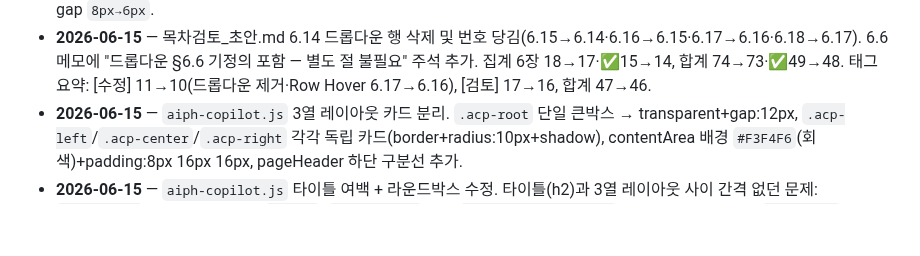
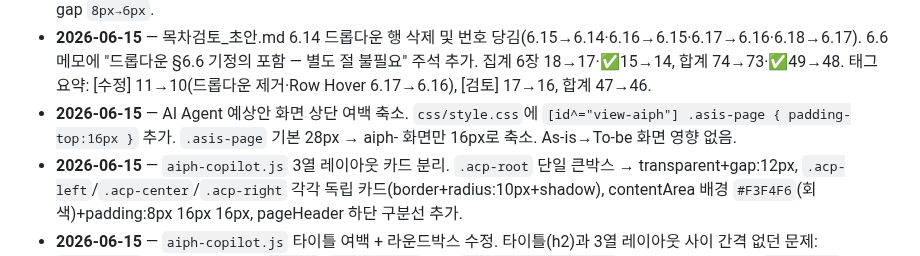
Before and after one commit to siche7-iu/asset, a Markdown page: CLAUDE.md, the part around the change. GitHub-like rendering; blank space fills up the shorter version.

Commit message:
CLAUDE.md 작업 로그 업데이트 — aiph 화면 상단 여백 축소 기록
Co-Authored-By: Claude Sonnet 4.6 <noreply@anthropic.com>

```diff
--- a/CLAUDE.md
+++ b/CLAUDE.md
@@ -337,5 +337,6 @@ RFP.md            NH 재구축 사업 RFP(전산개발 요청사항) 원문 정
 - **2026-06-15** — 평가·품질·거버넌스 패딩 재수정. `aiph-eval.js` 4개 패널(레이더 차트·평가 기준·성적표·테스트케이스), `aiph-governance.js` 3개 패널(역할매트릭스·가드레일·감사로그) 모두 `.asis-panel`에 `padding:16px 20px` 추가. 이전 수정이 불충분했던 문제(요소 박스 테두리 밀착) 완전 해결.
 - **2026-06-15** — `aiph-copilot.js` 3가지 UI 수정. ①타이틀 없음 수정: `asis-page` 래퍼 + "AI Copilot" h2 헤더 추가(다른 aiph- 화면과 동일 패턴). ②초기 대화 2쌍 자동 노출 제거: 환영 메시지("자산 AI Copilot에 오신 것을 환영합니다")로 대체. ③추천 질문 버튼 디자인 개선: 배경 `none→#F9FAFB`, 테두리 `transparent→#E5E7EB`, radius `8px→10px`, hover 시 box-shadow 추가, gap `8px→6px`.
 - **2026-06-15** — 목차검토_초안.md 6.14 드롭다운 행 삭제 및 번호 당김(6.15→6.14·6.16→6.15·6.17→6.16·6.18→6.17). 6.6 메모에 "드롭다운 §6.6 기정의 포함 — 별도 절 불필요" 주석 추가. 집계 6장 18→17·✅15→14, 합계 74→73·✅49→48. 태그 요약: [수정] 11→10(드롭다운 제거·Row Hover 6.17→6.16), [검토] 17→16, 합계 47→46.
+- **2026-06-15** — AI Agent 예상안 화면 상단 여백 축소. `css/style.css`에 `[id^="view-aiph"] .asis-page { padding-top:16px }` 추가. `.asis-page` 기본 28px → aiph- 화면만 16px로 축소. As-is→To-be 화면 영향 없음.
 - **2026-06-15** — `aiph-copilot.js` 3열 레이아웃 카드 분리. `.acp-root` 단일 큰박스 → transparent+gap:12px, `.acp-left`/`.acp-center`/`.acp-right` 각각 독립 카드(border+radius:10px+shadow), contentArea 배경 `#F3F4F6`(회색)+padding:8px 16px 16px, pageHeader 하단 구분선 추가.
 - **2026-06-15** — `aiph-copilot.js` 타이틀 여백 + 라운드박스 수정. 타이틀(h2)과 3열 레이아웃 사이 간격 없던 문제: `pageHeader` padding-bottom `0→16px`, `contentArea` 래퍼 `padding:0 20px 20px` 추가(좌우하단 여백). `.acp-root` 직사각 흰박스 문제: `border:1px solid #e8ecf0;border-radius:12px;box-shadow:0 1px 4px rgba(0,0,0,0.06)` 추가, `background:#f8f9fb→#fff` 교체.
```
